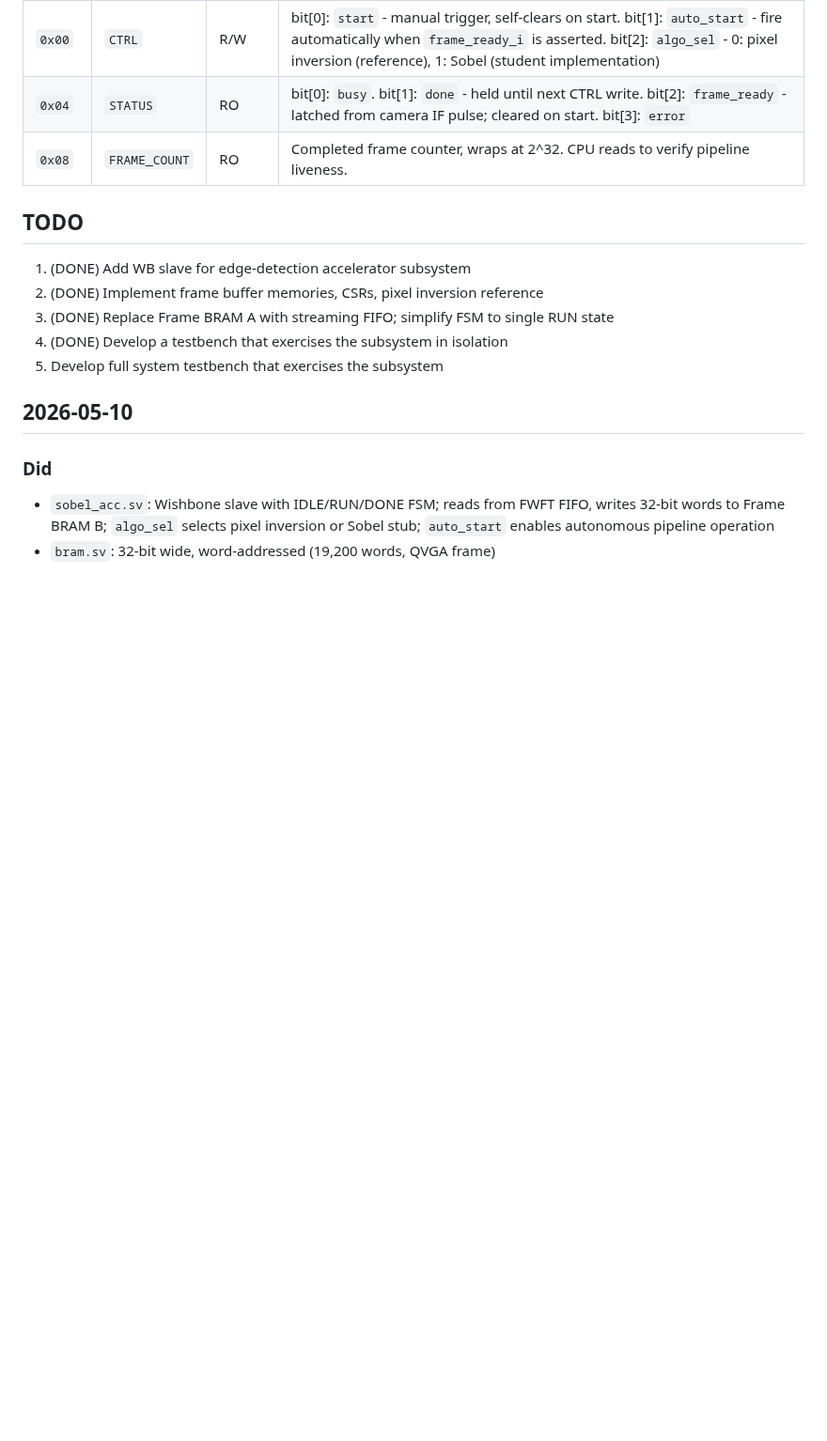
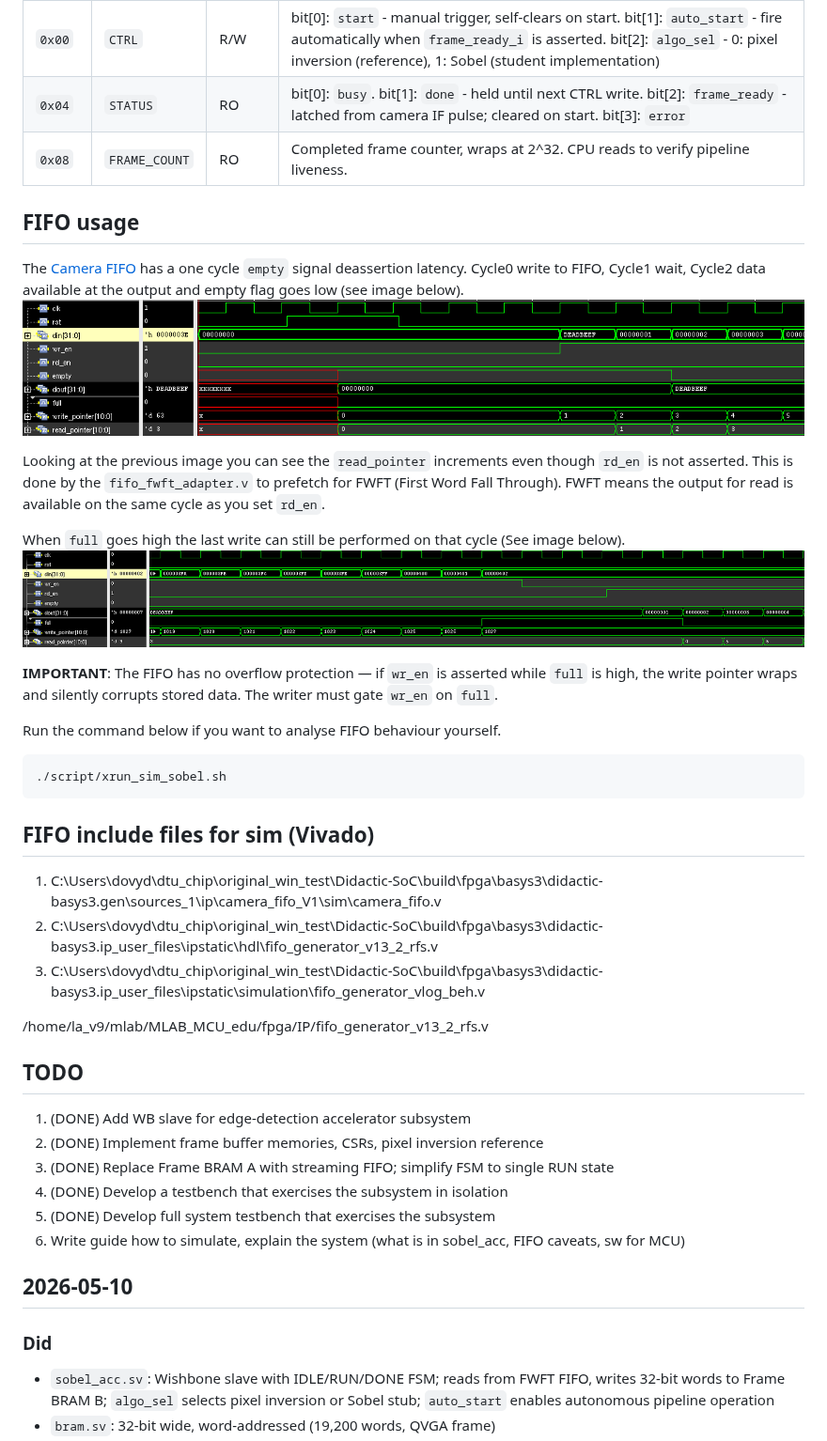
Before and after one commit to ktu-proto-lab/MLAB_MCU_edu, a Markdown page: doc/sobel_work_journal.md, the part around one of its changes. Shown at 94% size. GitHub-like rendering; pictures changed too: doc/figures/fifo_empty_wave.png (added), doc/figures/fifo_full_wave.png (added); blank space fills up the shorter version.

Commit message:
feat: sobel_full_tb working

````diff
--- a/doc/sobel_work_journal.md
+++ b/doc/sobel_work_journal.md
@@ -20,12 +20,36 @@
 | `0x04` | `STATUS`      | RO     | bit[0]: `busy`. bit[1]: `done` - held until next CTRL write. bit[2]: `frame_ready` - latched from camera IF pulse; cleared on start. bit[3]: `error` |
 | `0x08` | `FRAME_COUNT` | RO     | Completed frame counter, wraps at 2^32. CPU reads to verify pipeline liveness. |
 
+## FIFO usage
+The [Camera FIFO](https://github.com/olofk/fifo/tree/master) has a one cycle `empty` signal deassertion latency. Cycle0 write to FIFO, Cycle1 wait, Cycle2 data available at the output and empty flag goes low (see image below).
+![fifo_empty](figures/fifo_empty_wave.png)
+
+Looking at the previous image you can see the `read_pointer` increments even though `rd_en` is not asserted. This is done by the `fifo_fwft_adapter.v` to prefetch for FWFT (First Word Fall Through). FWFT means the output for read is available on the same cycle as you set `rd_en`.
+
+When `full` goes high the last write can still be performed on that cycle (See image below).
+![fifo_full](figures/fifo_full_wave.png)
+
+**IMPORTANT**: The FIFO has no overflow protection — if `wr_en` is asserted while `full` is high, the write pointer wraps and silently corrupts stored data. The writer must gate `wr_en` on `full`.
+
+Run the command below if you want to analyse FIFO behaviour yourself.
+```
+./script/xrun_sim_sobel.sh
+```
+
+## FIFO include files for sim (Vivado)
+1. C:\Users\dovyd\dtu_chip\original_win_test\Didactic-SoC\build\fpga\basys3\didactic-basys3.gen\sources_1\ip\camera_fifo_V1\sim\camera_fifo.v
+2. C:\Users\dovyd\dtu_chip\original_win_test\Didactic-SoC\build\fpga\basys3\didactic-basys3.ip_user_files\ipstatic\hdl\fifo_generator_v13_2_rfs.v
+3. C:\Users\dovyd\dtu_chip\original_win_test\Didactic-SoC\build\fpga\basys3\didactic-basys3.ip_user_files\ipstatic\simulation\fifo_generator_vlog_beh.v
+
+/home/la_v9/mlab/MLAB_MCU_edu/fpga/IP/fifo_generator_v13_2_rfs.v
+
 ## TODO
 1. (DONE) Add WB slave for edge-detection accelerator subsystem
 2. (DONE) Implement frame buffer memories, CSRs, pixel inversion reference
 3. (DONE) Replace Frame BRAM A with streaming FIFO; simplify FSM to single RUN state
 4. (DONE) Develop a testbench that exercises the subsystem in isolation
-5. Develop full system testbench that exercises the subsystem
+5. (DONE) Develop full system testbench that exercises the subsystem
+6. Write guide how to simulate, explain the system (what is in sobel_acc, FIFO caveats, sw for MCU)
 
 ## 2026-05-10
 ### Did
````
Also changed, not shown: other parts of doc/sobel_work_journal.md (+10 -0 lines), 14 other files.
